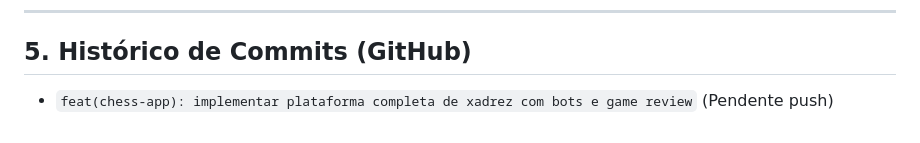
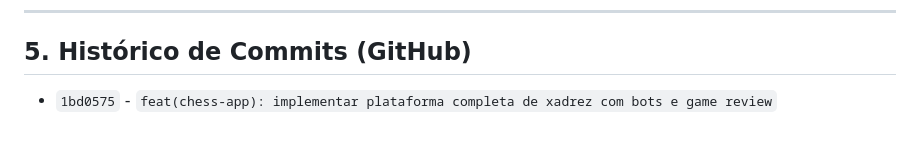
Before and after one commit to SaulloGabriel2008/meu-xadrez, a Markdown page: tasks/2026-10-10-chess-platform-implementation.md, the part around the change. Drawn GitHub-style.

Commit message:
docs(tasks): registrar hash do commit de implementação

```diff
--- a/tasks/2026-10-10-chess-platform-implementation.md
+++ b/tasks/2026-10-10-chess-platform-implementation.md
@@ -75,4 +75,4 @@ O sistema compreende:
 ---
 
 ## 5. Histórico de Commits (GitHub)
-- `feat(chess-app): implementar plataforma completa de xadrez com bots e game review` (Pendente push)
+- `1bd0575` - `feat(chess-app): implementar plataforma completa de xadrez com bots e game review`
```
